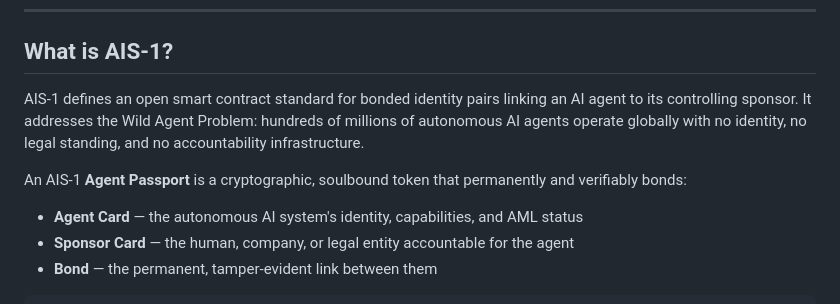
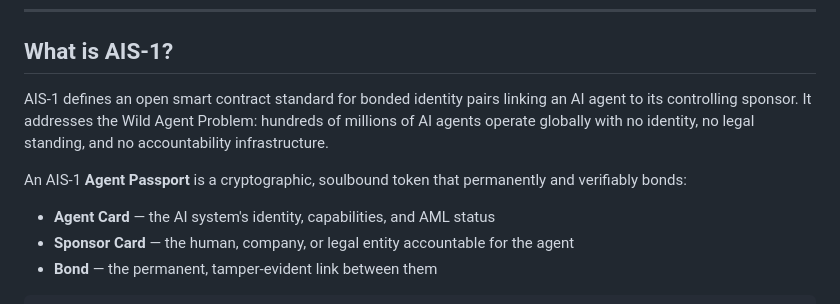
Before and after one commit to Kadikoy1/ais-1, a Markdown page: README.md, the part around the change. Drawn GitHub-style.

```diff
--- a/README.md
+++ b/README.md
@@ -10,11 +10,11 @@
 
 ## What is AIS-1?
 
-AIS-1 defines an open smart contract standard for bonded identity pairs linking an AI agent to its controlling sponsor. It addresses the Wild Agent Problem: hundreds of millions of autonomous AI agents operate globally with no identity, no legal standing, and no accountability infrastructure.
+AIS-1 defines an open smart contract standard for bonded identity pairs linking an AI agent to its controlling sponsor. It addresses the Wild Agent Problem: hundreds of millions of  AI agents operate globally with no identity, no legal standing, and no accountability infrastructure.
 
 An AIS-1 **Agent Passport** is a cryptographic, soulbound token that permanently and verifiably bonds:
 
-- **Agent Card** — the autonomous AI system's identity, capabilities, and AML status
+- **Agent Card** — the AI system's identity, capabilities, and AML status
 - **Sponsor Card** — the human, company, or legal entity accountable for the agent
 - **Bond** — the permanent, tamper-evident link between them
 
```
